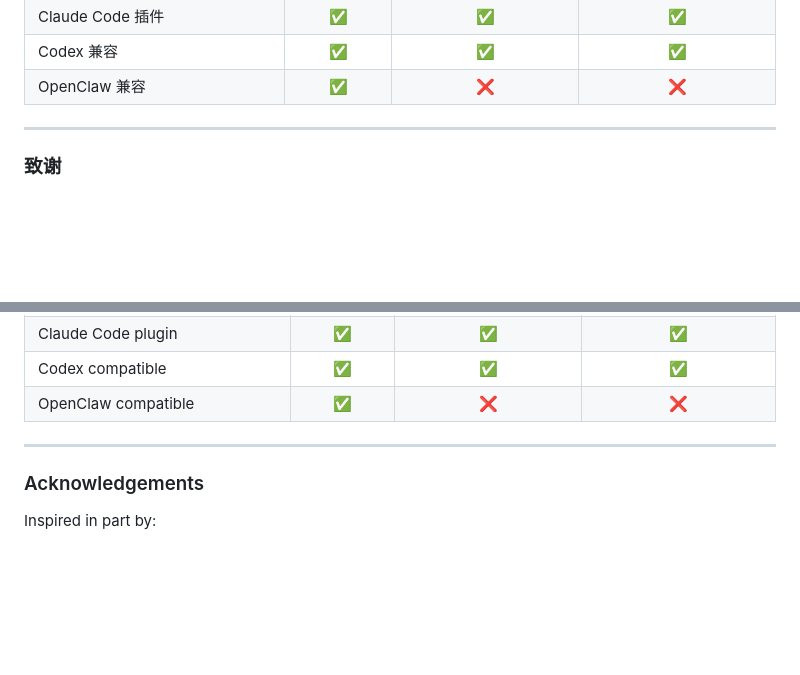
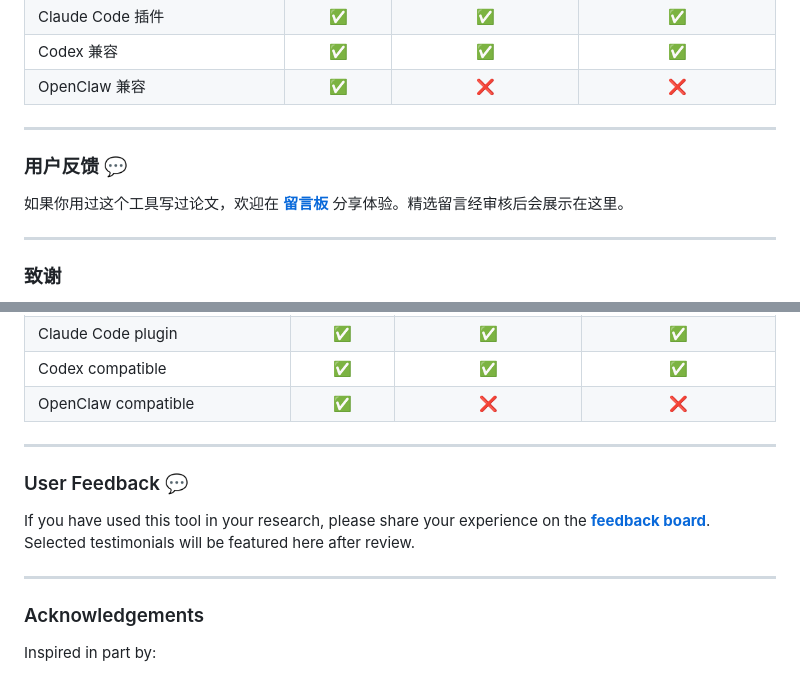
Before and after one commit to Yang1Bai/nature-paper-hub, a Markdown page: README.md, 2 parts joined by grey strips. Drawn GitHub-style; blank space fills up the shorter version.

```diff
--- a/README.md
+++ b/README.md
@@ -209,6 +209,12 @@ nature-paper-hub/
 | Claude Code 插件 | ✅ | ✅ | ✅ |
 | Codex 兼容 | ✅ | ✅ | ✅ |
 | OpenClaw 兼容 | ✅ | ❌ | ❌ |
+
+---
+
+### 用户反馈 💬
+
+如果你用过这个工具写过论文，欢迎在 **[留言板](https://github.com/Yang1Bai/nature-paper-hub/discussions/1)** 分享体验。精选留言经审核后会展示在这里。
 
 ---
 
@@ -435,6 +441,12 @@ nature-paper-hub/
 
 ---
 
+### User Feedback 💬
+
+If you have used this tool in your research, please share your experience on the **[feedback board](https://github.com/Yang1Bai/nature-paper-hub/discussions/1)**. Selected testimonials will be featured here after review.
+
+---
+
 ### Acknowledgements
 
 Inspired in part by:
```
Also changed, not shown: TESTIMONIALS.md (added, +25 -0 lines).
